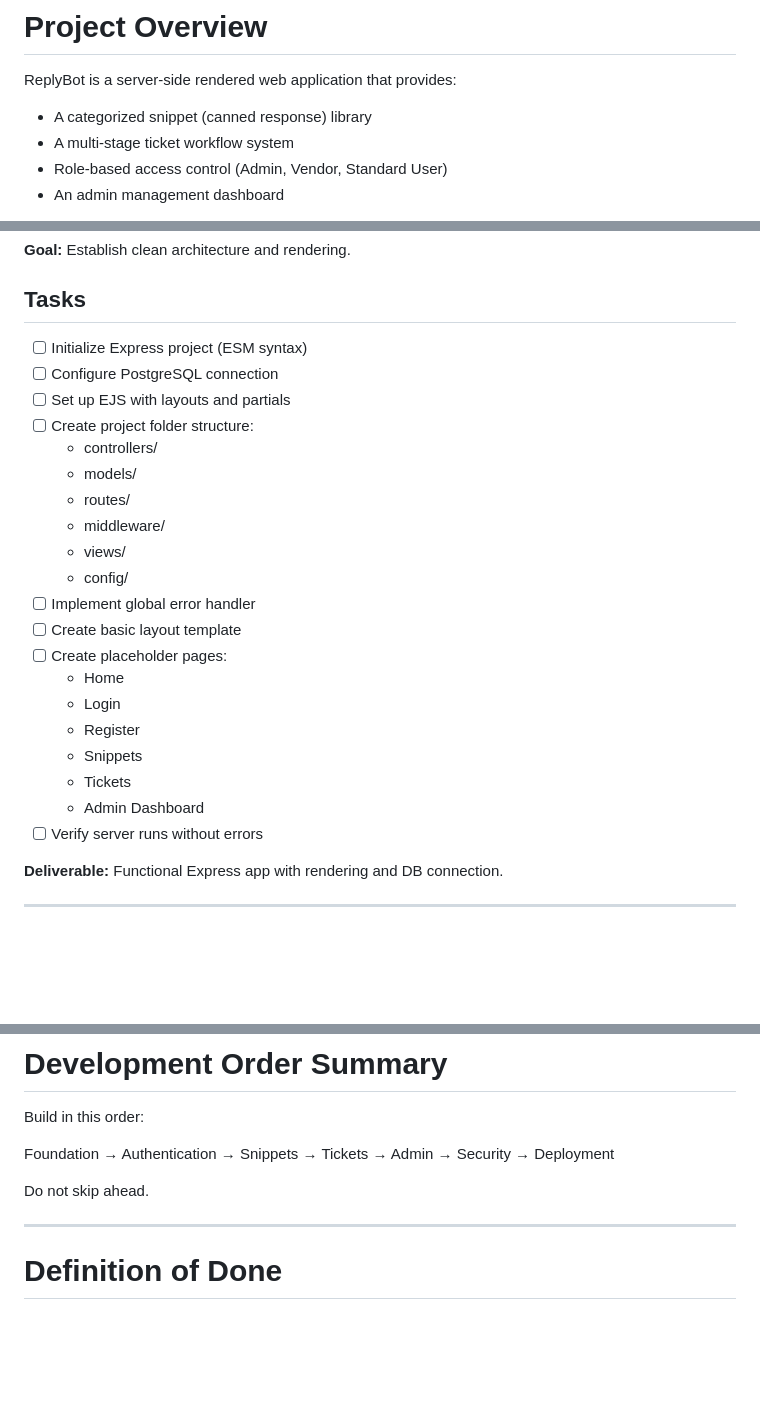
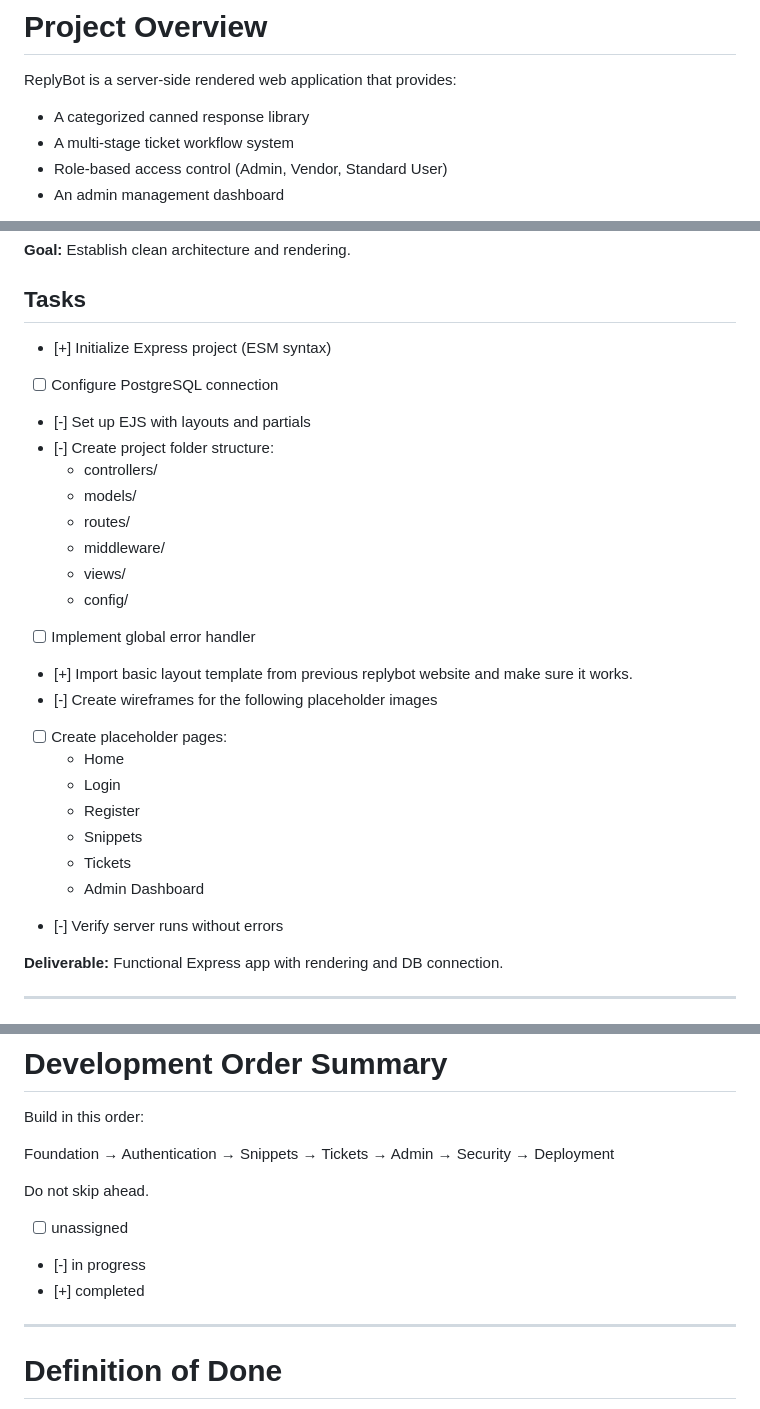
Before and after one commit to enockola/replybot, a Markdown page: planning/sprint-plan.md, 3 parts joined by grey strips. Rendered like a GitHub page; blank space fills up the shorter version.

Commit message:
Updated my sprint plan markdown file so show my progress and log what I've been able to complete

```diff
--- a/planning/sprint-plan.md
+++ b/planning/sprint-plan.md
@@ -9,7 +9,7 @@ The goal is to build the project incrementally while ensuring all rubric require
 
 ReplyBot is a server-side rendered web application that provides:
 
-- A categorized snippet (canned response) library
+- A categorized canned response library
 - A multi-stage ticket workflow system
 - Role-based access control (Admin, Vendor, Standard User)
 - An admin management dashboard
@@ -31,10 +31,10 @@ The project demonstrates:
 **Goal:** Establish clean architecture and rendering.
 
 ## Tasks
-- [ ] Initialize Express project (ESM syntax)
+- [+] Initialize Express project (ESM syntax)
 - [ ] Configure PostgreSQL connection
-- [ ] Set up EJS with layouts and partials
-- [ ] Create project folder structure:
+- [-] Set up EJS with layouts and partials
+- [-] Create project folder structure:
   - controllers/
   - models/
   - routes/
@@ -42,7 +42,8 @@ The project demonstrates:
   - views/
   - config/
 - [ ] Implement global error handler
-- [ ] Create basic layout template
+- [+] Import basic layout template from previous replybot website and make sure it works.
+- [-] Create wireframes for the following placeholder images
 - [ ] Create placeholder pages:
   - Home
   - Login
@@ -50,7 +51,7 @@ The project demonstrates:
   - Snippets
   - Tickets
   - Admin Dashboard
-- [ ] Verify server runs without errors
+- [-] Verify server runs without errors
 
 **Deliverable:** Functional Express app with rendering and DB connection.
 
@@ -220,6 +221,10 @@ Foundation → Authentication → Snippets → Tickets → Admin → Security
 
 Do not skip ahead.
 
+- [ ] unassigned
+- [-] in progress
+- [+] completed
+
 ---
 
 # Definition of Done
```
Also changed, not shown: other parts of planning/sprint-plan.md (+1 -1 lines).
